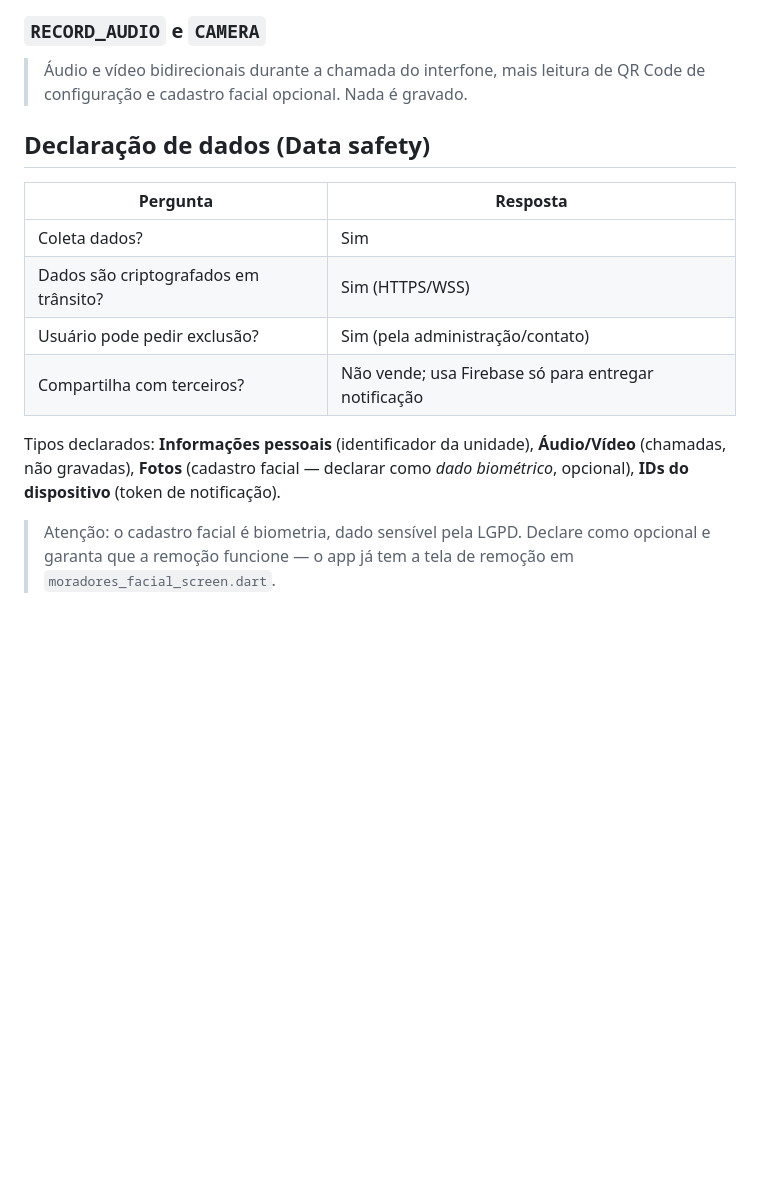
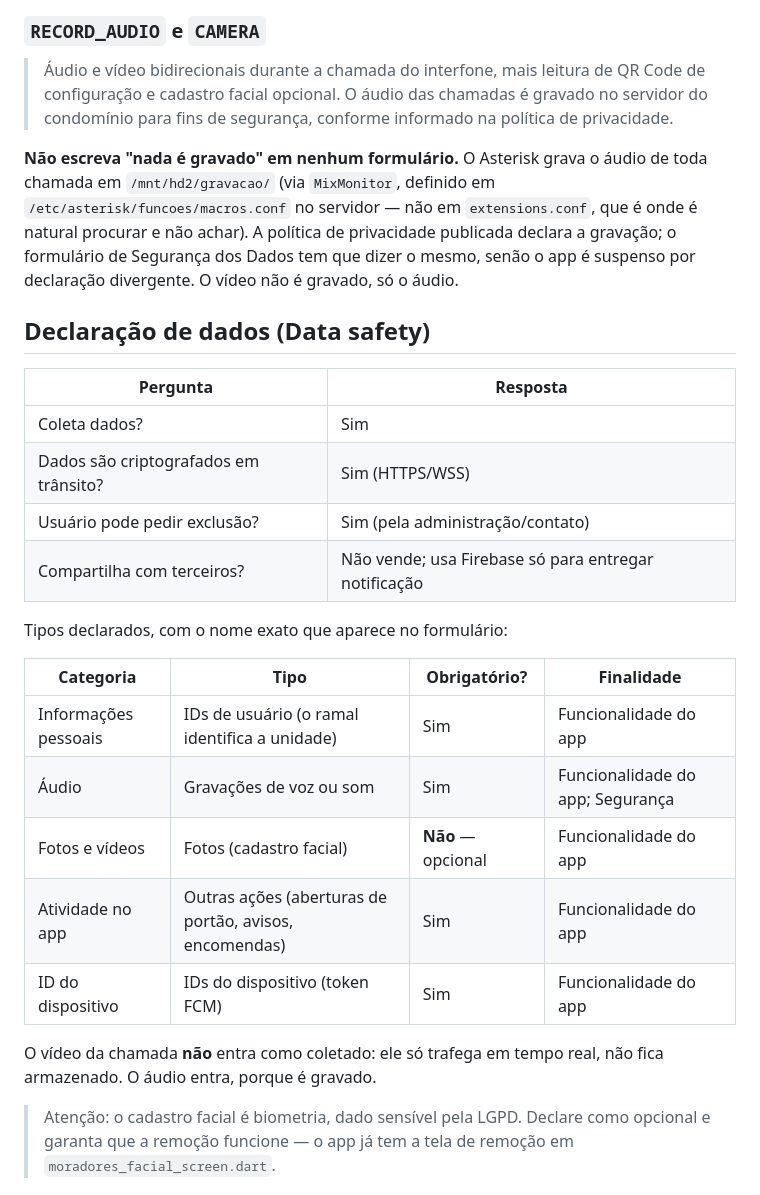
Before and after one commit to vinicius-portcall/appcondjava, a Markdown page: docs/play-store-checklist.md, the part around the change. Drawn GitHub-style; blank space fills up the shorter version.

```diff
--- a/docs/play-store-checklist.md
+++ b/docs/play-store-checklist.md
@@ -122,7 +122,17 @@ formulário próprio no Console; as respostas abaixo descrevem o uso real.
 
 ### `RECORD_AUDIO` e `CAMERA`
 > Áudio e vídeo bidirecionais durante a chamada do interfone, mais leitura
-> de QR Code de configuração e cadastro facial opcional. Nada é gravado.
+> de QR Code de configuração e cadastro facial opcional. O áudio das
+> chamadas é gravado no servidor do condomínio para fins de segurança,
+> conforme informado na política de privacidade.
+
+**Não escreva "nada é gravado" em nenhum formulário.** O Asterisk grava o
+áudio de toda chamada em `/mnt/hd2/gravacao/` (via `MixMonitor`, definido em
+`/etc/asterisk/funcoes/macros.conf` no servidor — não em `extensions.conf`,
+que é onde é natural procurar e não achar). A política de privacidade
+publicada declara a gravação; o formulário de Segurança dos Dados tem que
+dizer o mesmo, senão o app é suspenso por declaração divergente. O vídeo
+não é gravado, só o áudio.
 
 ## Declaração de dados (Data safety)
 
@@ -133,10 +143,18 @@ formulário próprio no Console; as respostas abaixo descrevem o uso real.
 | Usuário pode pedir exclusão? | Sim (pela administração/contato) |
 | Compartilha com terceiros? | Não vende; usa Firebase só para entregar notificação |
 
-Tipos declarados: **Informações pessoais** (identificador da unidade),
-**Áudio/Vídeo** (chamadas, não gravadas), **Fotos** (cadastro facial —
-declarar como *dado biométrico*, opcional), **IDs do dispositivo** (token
-de notificação).
+Tipos declarados, com o nome exato que aparece no formulário:
+
+| Categoria | Tipo | Obrigatório? | Finalidade |
+|---|---|---|---|
+| Informações pessoais | IDs de usuário (o ramal identifica a unidade) | Sim | Funcionalidade do app |
+| Áudio | Gravações de voz ou som | Sim | Funcionalidade do app; Segurança |
+| Fotos e vídeos | Fotos (cadastro facial) | **Não** — opcional | Funcionalidade do app |
+| Atividade no app | Outras ações (aberturas de portão, avisos, encomendas) | Sim | Funcionalidade do app |
+| ID do dispositivo | IDs do dispositivo (token FCM) | Sim | Funcionalidade do app |
+
+O vídeo da chamada **não** entra como coletado: ele só trafega em tempo real,
+não fica armazenado. O áudio entra, porque é gravado.
 
 > Atenção: o cadastro facial é biometria, dado sensível pela LGPD. Declare
 > como opcional e garanta que a remoção funcione — o app já tem a tela de
```
Also changed, not shown: CLAUDE.md (+4 -0 lines), docs/06-integracao-com-o-painel.md (+27 -0 lines).
